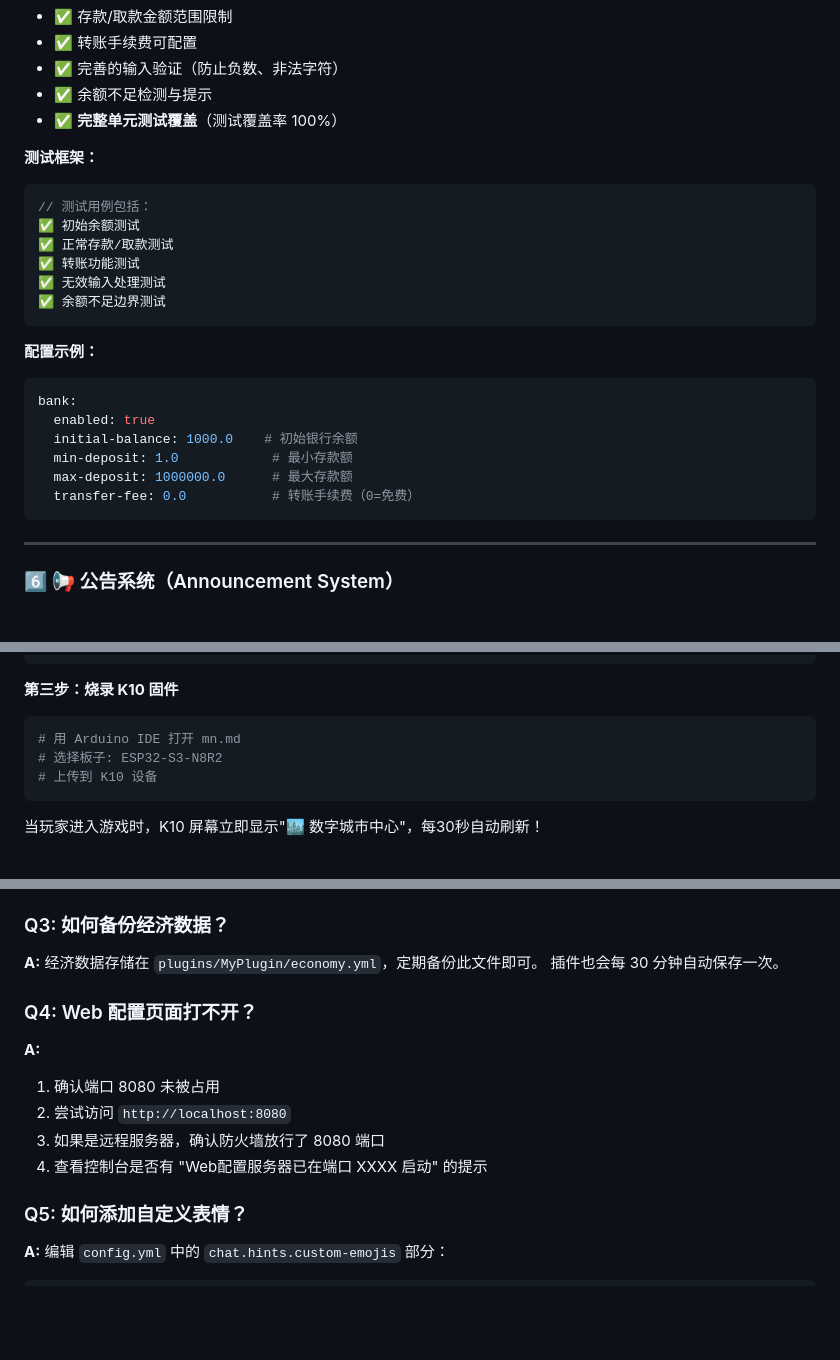
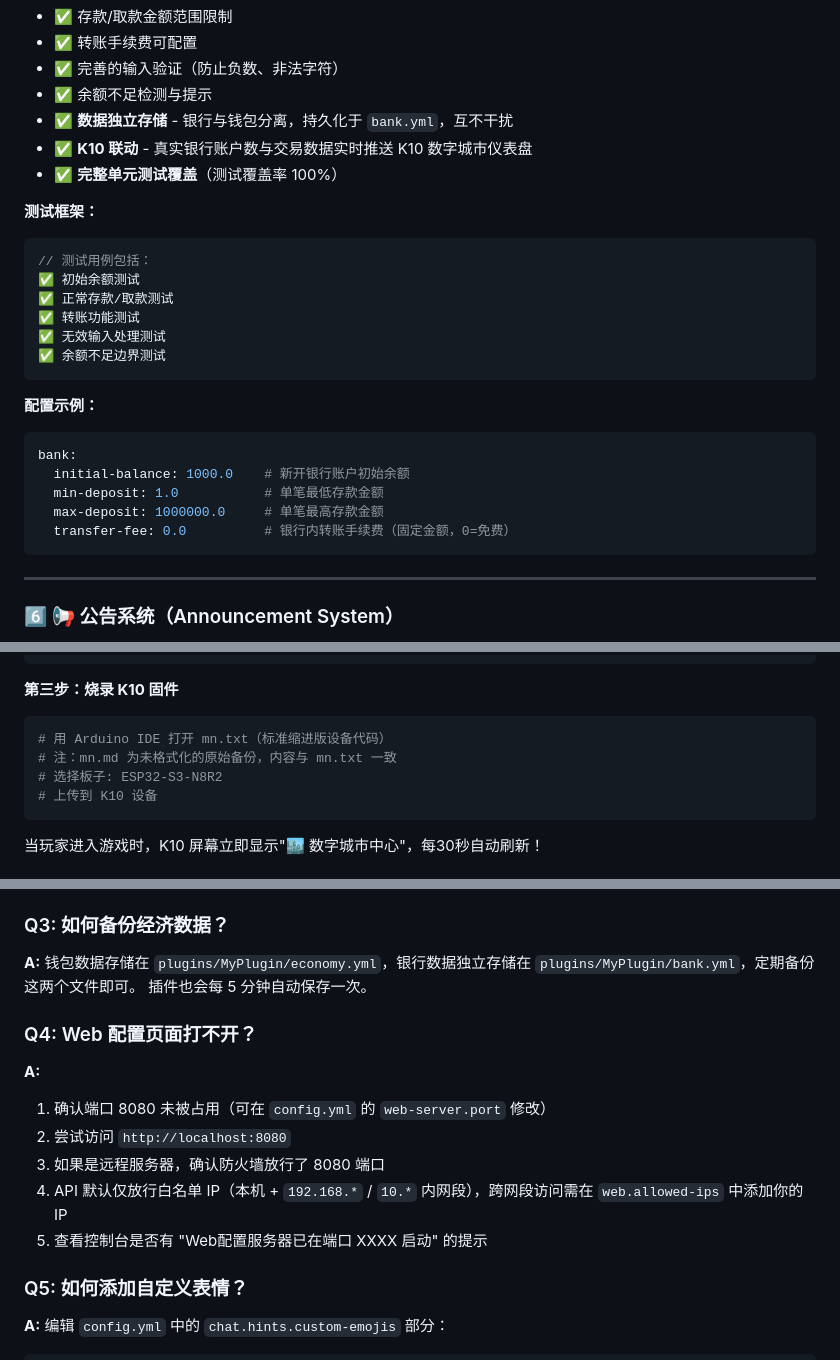
Before and after one commit to sunday-lil/my-plugin, a Markdown page: README.md, 3 parts joined by grey strips. GitHub-like rendering; blank space fills up the shorter version.

````diff
--- a/README.md
+++ b/README.md
@@ -215,6 +215,8 @@ economy:
 - ✅ 转账手续费可配置
 - ✅ 完善的输入验证（防止负数、非法字符）
 - ✅ 余额不足检测与提示
+- ✅ **数据独立存储** - 银行与钱包分离，持久化于 `bank.yml`，互不干扰
+- ✅ **K10 联动** - 真实银行账户数与交易数据实时推送 K10 数字城市仪表盘
 - ✅ **完整单元测试覆盖**（测试覆盖率 100%）
 
 **测试框架：**
@@ -230,11 +232,10 @@ economy:
 **配置示例：**
 ```yaml
 bank:
-  enabled: true
-  initial-balance: 1000.0    # 初始银行余额
-  min-deposit: 1.0            # 最小存款额
-  max-deposit: 1000000.0      # 最大存款额
-  transfer-fee: 0.0           # 转账手续费（0=免费）
+  initial-balance: 1000.0    # 新开银行账户初始余额
+  min-deposit: 1.0           # 单笔最低存款金额
+  max-deposit: 1000000.0     # 单笔最高存款金额
+  transfer-fee: 0.0          # 银行内转账手续费（固定金额，0=免费）
 ```
 
 ---
@@ -498,7 +499,8 @@ k10:
 
 **第三步：烧录 K10 固件**
 ```bash
-# 用 Arduino IDE 打开 mn.md
+# 用 Arduino IDE 打开 mn.txt（标准缩进版设备代码）
+# 注：mn.md 为未格式化的原始备份，内容与 mn.txt 一致
 # 选择板子: ESP32-S3-N8R2
 # 上传到 K10 设备
 ```
@@ -1075,15 +1106,16 @@ permissions:
 4. 查看 `[K10数字孪生]` 开头的日志输出
 
 ### Q3: 如何备份经济数据？
-**A:** 经济数据存储在 `plugins/MyPlugin/economy.yml`，定期备份此文件即可。
-插件也会每 30 分钟自动保存一次。
+**A:** 钱包数据存储在 `plugins/MyPlugin/economy.yml`，银行数据独立存储在 `plugins/MyPlugin/bank.yml`，定期备份这两个文件即可。
+插件也会每 5 分钟自动保存一次。
 
 ### Q4: Web 配置页面打不开？
 **A:**
-1. 确认端口 8080 未被占用
+1. 确认端口 8080 未被占用（可在 `config.yml` 的 `web-server.port` 修改）
 2. 尝试访问 `http://localhost:8080`
 3. 如果是远程服务器，确认防火墙放行了 8080 端口
-4. 查看控制台是否有 "Web配置服务器已在端口 XXXX 启动" 的提示
+4. API 默认仅放行白名单 IP（本机 + `192.168.*` / `10.*` 内网段），跨网段访问需在 `web.allowed-ips` 中添加你的 IP
+5. 查看控制台是否有 "Web配置服务器已在端口 XXXX 启动" 的提示
 
 ### Q5: 如何添加自定义表情？
 **A:** 编辑 `config.yml` 中的 `chat.hints.custom-emojis` 部分：
````
Also changed, not shown: other parts of README.md (+42 -13 lines), CHANGELOG.md (+42 -0 lines), DIGITAL_CITY_GUIDE.md (+27 -10 lines).
